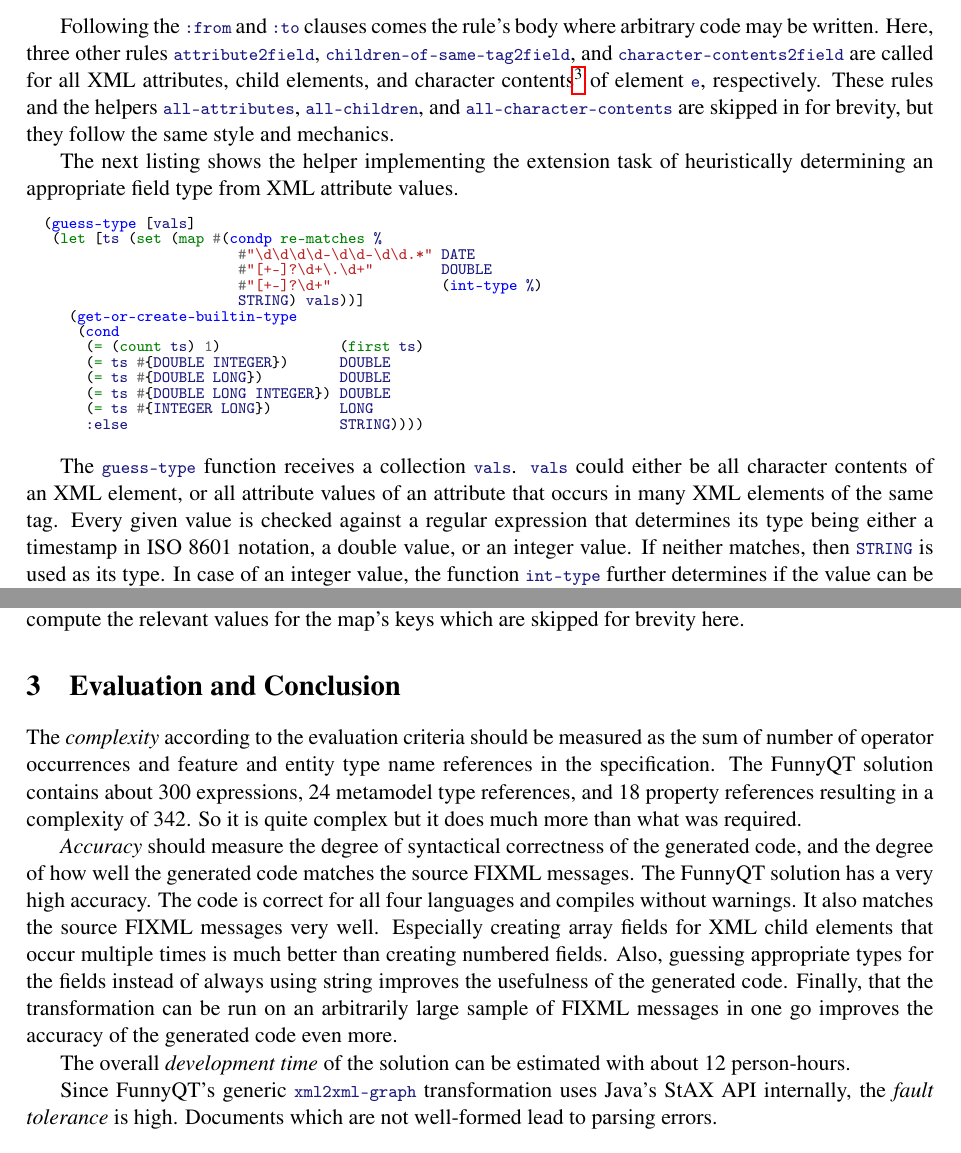
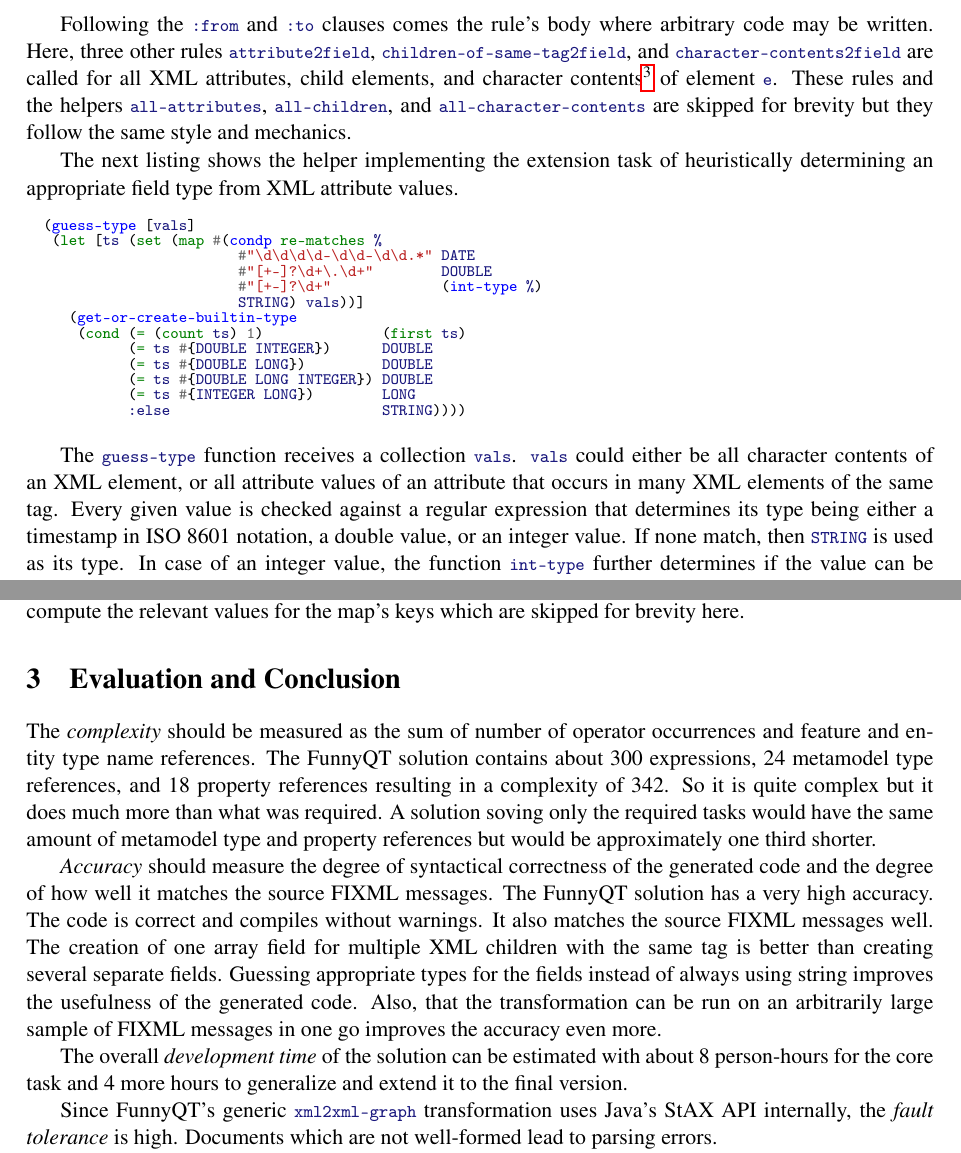
Before and after one commit to tsdh/ttc14-fixml, a LaTeX paper (postproc/ttc-fixml.tex): two parts of pages 3 and 5 of 15, joined at a grey line, cut so that both start at the same text. Compiled offline with pdfLaTeX; a LaTeX package or settings file that is missing is left out.

Commit message:
Prepare final version

```diff
--- a/postproc/ttc-fixml.tex
+++ b/postproc/ttc-fixml.tex
@@ -20,6 +20,9 @@
 \usepackage{graphicx}
 
 \usepackage[skip=0pt]{caption}
+
+\setlength{\abovecaptionskip}{0ex}
+\setlength{\belowcaptionskip}{-10pt}
 
 \title{Solving the TTC FIXML Case with FunnyQT}
 \author{Tassilo Horn
@@ -192,10 +195,9 @@ called for all XML attributes, child elements, and character
 contents\footnote{The case description doesn't demand that XML character
   content should be handled.  However, without handling them transforming
   \texttt{test3.xml} and \texttt{test4.xml} would lead to several classes
-  without any fields.}  of element \code|e|, respectively.  These rules and the
-helpers \code|all-attributes|, \code|all-children|, and
-\code|all-character-contents| are skipped in for brevity, but they follow the
-same style and mechanics.
+  without any fields.}  of element \code|e|.  These rules and the helpers
+\code|all-attributes|, \code|all-children|, and \code|all-character-contents|
+are skipped for brevity but they follow the same style and mechanics.
 
 The next listing shows the helper implementing the extension task of
 heuristically determining an appropriate field type from XML attribute values.
@@ -222,9 +223,9 @@ could either be all character contents of an XML element, or all attribute
 values of an attribute that occurs in many XML elements of the same tag.  Every
 given value is checked against a regular expression that determines its type
 being either a timestamp in ISO 8601 notation, a double value, or an integer
-value.  If neither matches, then \code|STRING| is used as its type.  In case of
-an integer value, the function \code|int-type| further determines if the value
-can be represented as a 32 bit integer, or if a 64 bit long is needed.
+value.  If none match, then \code|STRING| is used as its type.  In case of an
+integer value, the function \code|int-type| further determines if the value can
+be represented as a 32 bit integer, or if a 64 bit long is needed.
 
 The \code|cond| expression picks the type that can be used to represent all
 values.  If all values are guessed to be of the very same type, then this type
@@ -331,26 +329,27 @@ here.
 \section{Evaluation and Conclusion}
 \label{sec:evaluation}
 
-The \emph{complexity} according to the evaluation criteria should be measured
-as the sum of number of operator occurrences and feature and entity type name
-references in the specification.  The FunnyQT solution contains about 300
-expressions, 24 metamodel type references, and 18 property references resulting
-in a complexity of 342.  So it is quite complex but it does much more than what
-was required.
+The \emph{complexity} should be measured as the sum of number of operator
+occurrences and feature and entity type name references.  The FunnyQT solution
+contains about 300 expressions, 24 metamodel type references, and 18 property
+references resulting in a complexity of 342.  So it is quite complex but it
+does much more than what was required.  A solution soving only the required
+tasks would have the same amount of metamodel type and property references but
+would be approximately one third shorter.
 
 \emph{Accuracy} should measure the degree of syntactical correctness of the
-generated code, and the degree of how well the generated code matches the
-source FIXML messages.  The FunnyQT solution has a very high accuracy.  The
-code is correct for all four languages and compiles without warnings.  It also
-matches the source FIXML messages very well.  Especially creating array fields
-for XML child elements that occur multiple times is much better than creating
-numbered fields.  Also, guessing appropriate types for the fields instead of
-always using string improves the usefulness of the generated code.  Finally,
-that the transformation can be run on an arbitrarily large sample of FIXML
-messages in one go improves the accuracy of the generated code even more.
+generated code and the degree of how well it matches the source FIXML messages.
+The FunnyQT solution has a very high accuracy.  The code is correct and
+compiles without warnings.  It also matches the source FIXML messages well.
+The creation of one array field for multiple XML children with the same tag is
+better than creating several separate fields.  Guessing appropriate types for
+the fields instead of always using string improves the usefulness of the
+generated code.  Also, that the transformation can be run on an arbitrarily
+large sample of FIXML messages in one go improves the accuracy even more.
 
 The overall \emph{development time} of the solution can be estimated with about
-12 person-hours.
+8 person-hours for the core task and 4 more hours to generalize and extend it
+to the final version.
 
 Since FunnyQT's generic \code|xml2xml-graph| transformation uses Java's StAX
 API internally, the \emph{fault tolerance} is high.  Documents which are not
```
Also changed, not shown: postproc/ttc-fixml.pdf, postproc/ttc-fixml.tex (24 more changed lines).
